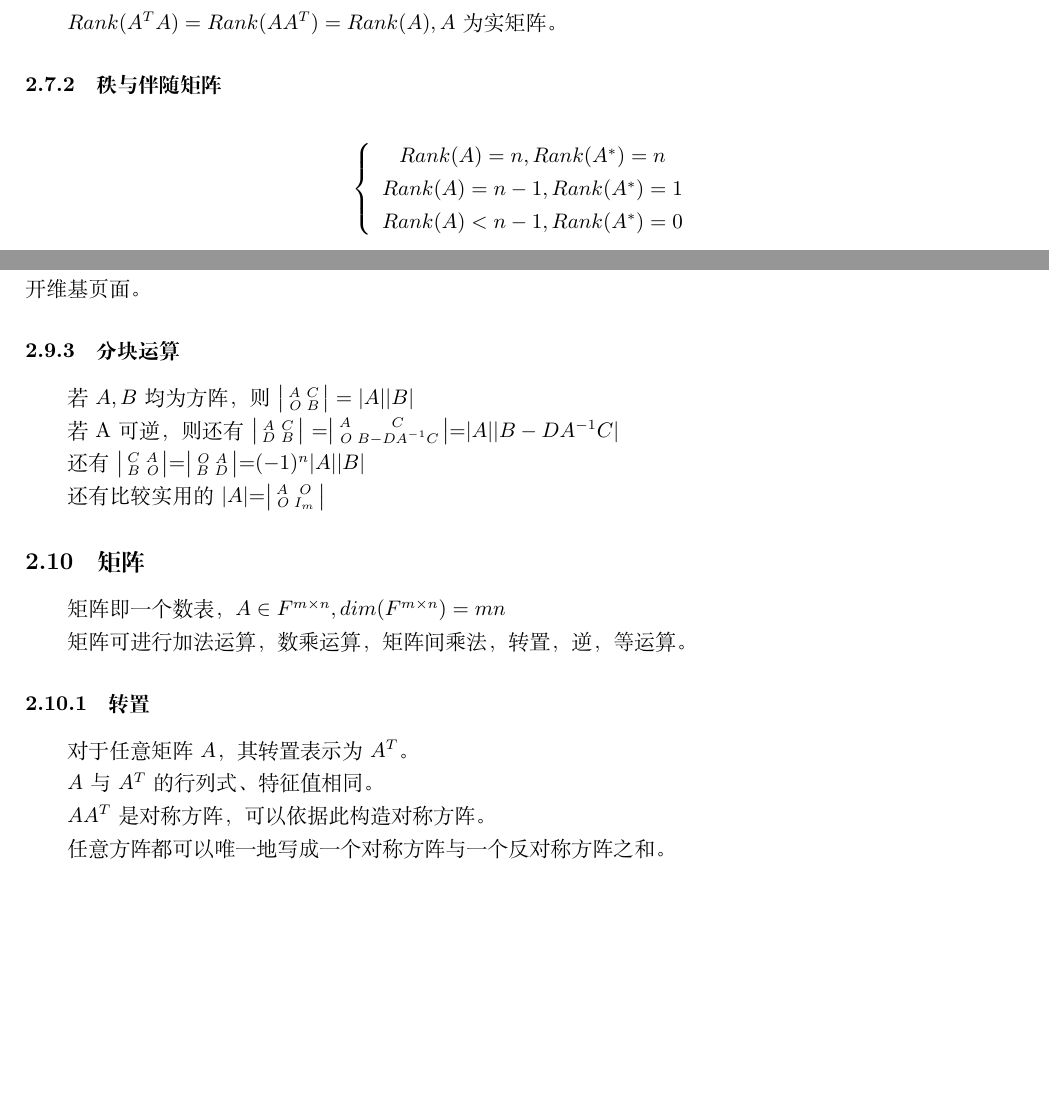
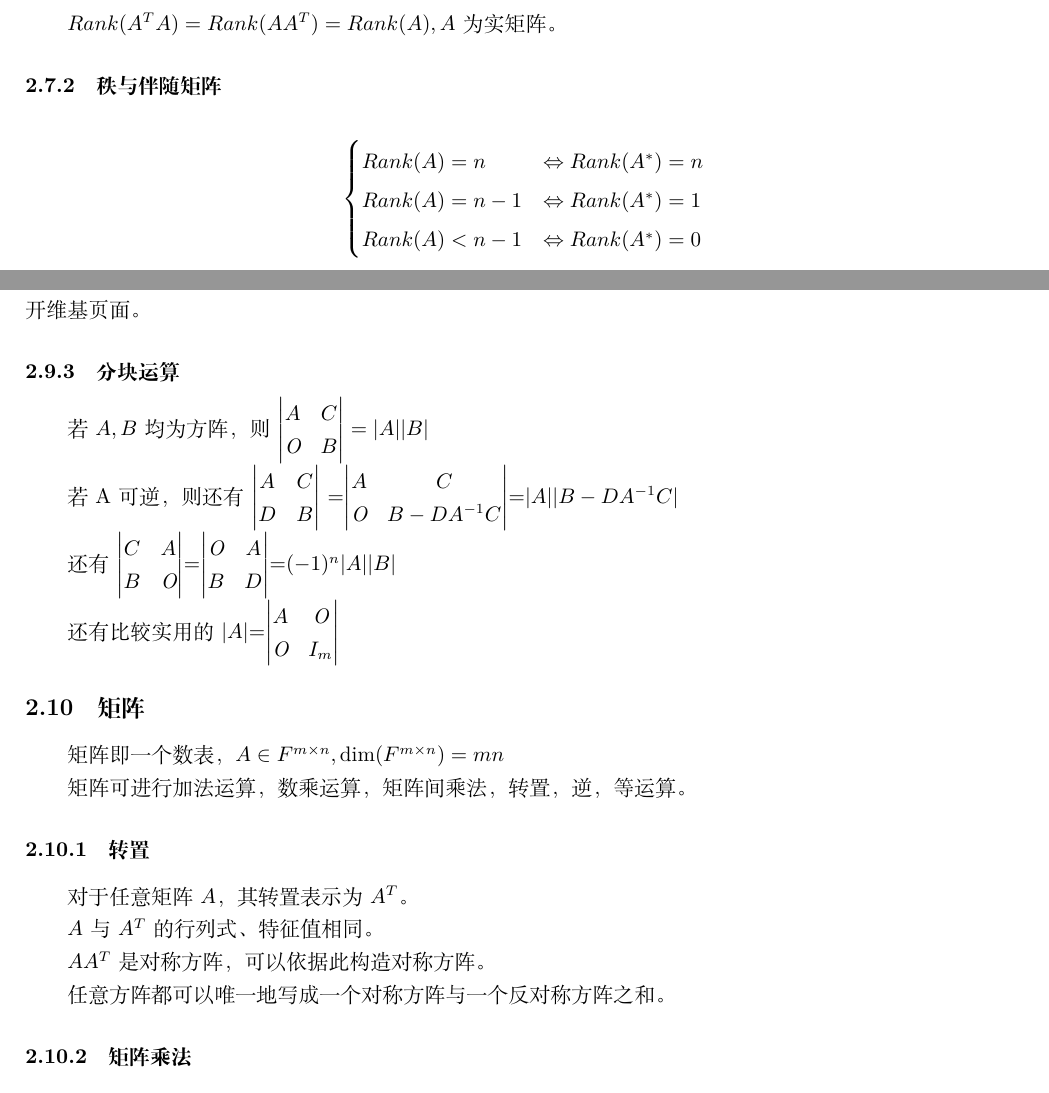
Before and after one commit to yspjack/Linear_Algebra_Review, a LaTeX document (Linear_Algebra.tex): two parts of pages 4 and 5 of 9 before the commit and two parts of pages 4 and 6 of 10 after it, joined at a grey line, cut so that both start at the same text, the shorter picture padded with empty space. Compiled offline with XeLaTeX.

Commit message:
Significant changes to Linear_Algebra.tex
Remove unused packages.
Change dim to \dim
Use commands/environments in amsmath

```diff
--- a/Linear_Algebra.tex
+++ b/Linear_Algebra.tex
@@ -78,13 +79,11 @@
 	$Rank(A^{T}A)=Rank(AA^{T})=Rank(A),A$为实矩阵。
 	\subsubsection{秩与伴随矩阵}
 	\begin{equation*}
-    \left\{
-        \begin{array}{c}
-            Rank(A)=n,Rank(A^{*})=n\\
-            Rank(A)=n-1,Rank(A^{*})=1\\
-            Rank(A)<n-1,Rank(A^{*})=0
-        \end{array}
-    \right.
+	\begin{cases}
+	Rank(A)=n &\Leftrightarrow Rank(A^{*})=n\\
+	Rank(A)=n-1 &\Leftrightarrow Rank(A^{*})=1\\
+	Rank(A)<n-1 &\Leftrightarrow Rank(A^{*})=0
+	\end{cases}
 	\end{equation*}
 	\subsection{基}
 	基的概念由秩派生而来，不再赘述。
@@ -125,15 +126,15 @@ $Rank(A^{T}A)=Rank(AA^{T})=Rank(A),A$为实矩阵。
 	\indent
 	代数余子式乘以该项（可以是一个数，也可以是方阵），求和，得到行列式。具体可看教材或拉普拉斯展开维基页面。
 	\subsubsection{分块运算}
-若$A,B$均为方阵，则$\bigl| \begin{smallmatrix} A & C \\ \mathit{O} & B \end{smallmatrix} \bigr|=|A||B|$\\
+	若$A,B$均为方阵，则$\begin{vmatrix} A & C \\ \mathit{O} & B \end{vmatrix}=|A||B|$\\
 	\indent
-若A可逆，则还有$\bigl | \begin{smallmatrix}A&C \\ D&B\end{smallmatrix}\bigr |$ =$\bigl | \begin{smallmatrix}A&C\\\mathit{O}&B-DA^{-1}C \end{smallmatrix}\bigr|$=$|A||B-DA^{-1}C|$\\
+	若A可逆，则还有$\begin{vmatrix}A&C \\ D&B\end{vmatrix}$ =$\begin{vmatrix}A&C\\\mathit{O}&B-DA^{-1}C \end{vmatrix}$=$|A||B-DA^{-1}C|$\\
 	\indent
-还有$\bigl | \begin{smallmatrix}C&A\\B&\mathit{O}\end{smallmatrix}\bigr |$=$\bigl | \begin{smallmatrix}\mathit{O}&A\\B&D \end{smallmatrix}\bigr |$=$(-1)^{n}|A||B|$\\
+	还有$\begin{vmatrix}C&A\\B&\mathit{O}\end{vmatrix}$=$\begin{vmatrix}\mathit{O}&A\\B&D \end{vmatrix}$=$(-1)^{n}|A||B|$\\
 	\indent
-还有比较实用的$|A|$=$\bigl | \begin{smallmatrix}A&\mathit{O}\\\mathit{O}&I_{m}\end{smallmatrix}\bigr |$
+	还有比较实用的$|A|$=$\begin{vmatrix}A&\mathit{O}\\\mathit{O}&I_{m}\end{vmatrix}$
 	\subsection{矩阵}
-矩阵即一个数表，$A\in F^{m\times n},dim(F^{m\times n})=mn$\\
+	矩阵即一个数表，$A\in F^{m\times n},\dim(F^{m\times n})=mn$\\
 	\indent
 	矩阵可进行加法运算，数乘运算，矩阵间乘法，转置，逆，等运算。
 	\subsubsection{转置}
```
Also changed, not shown: Linear_Algebra.tex (31 more changed lines). Lines whose indentation alone changed are shown as unchanged.
